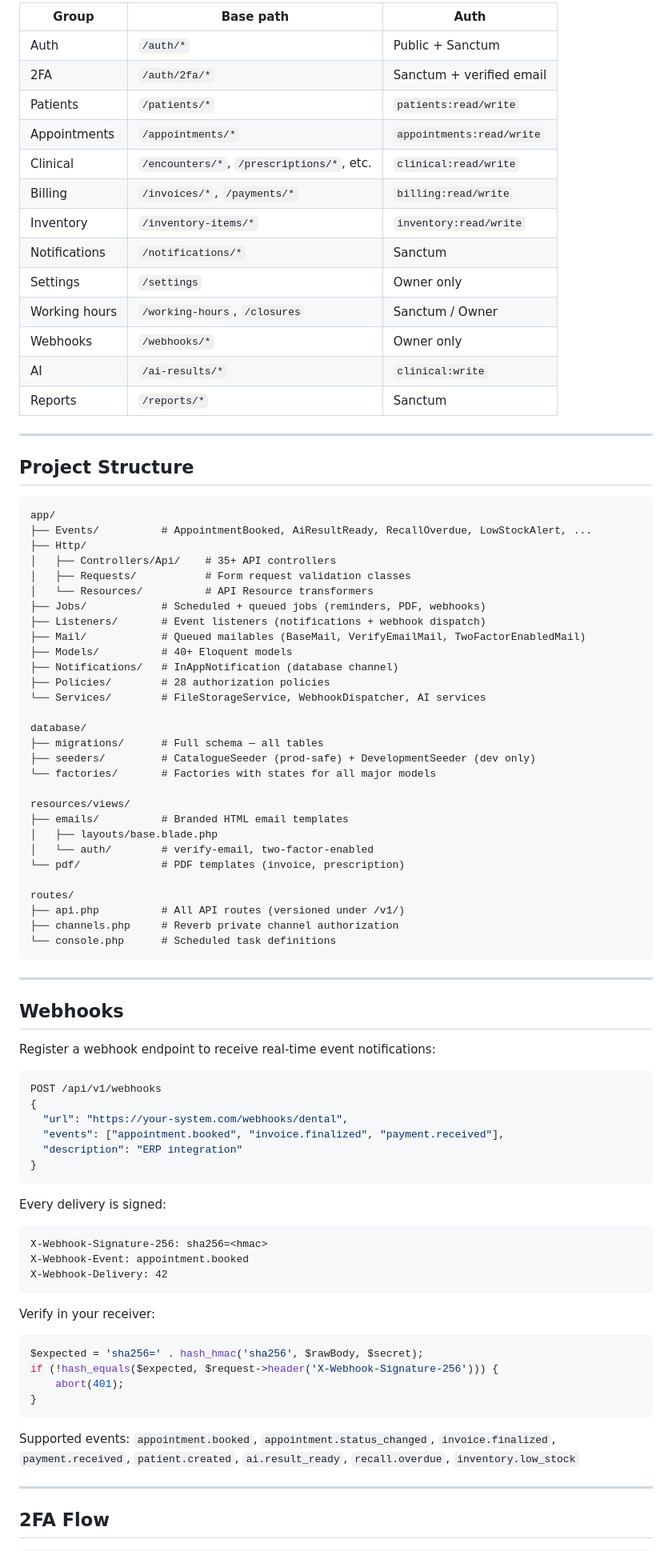
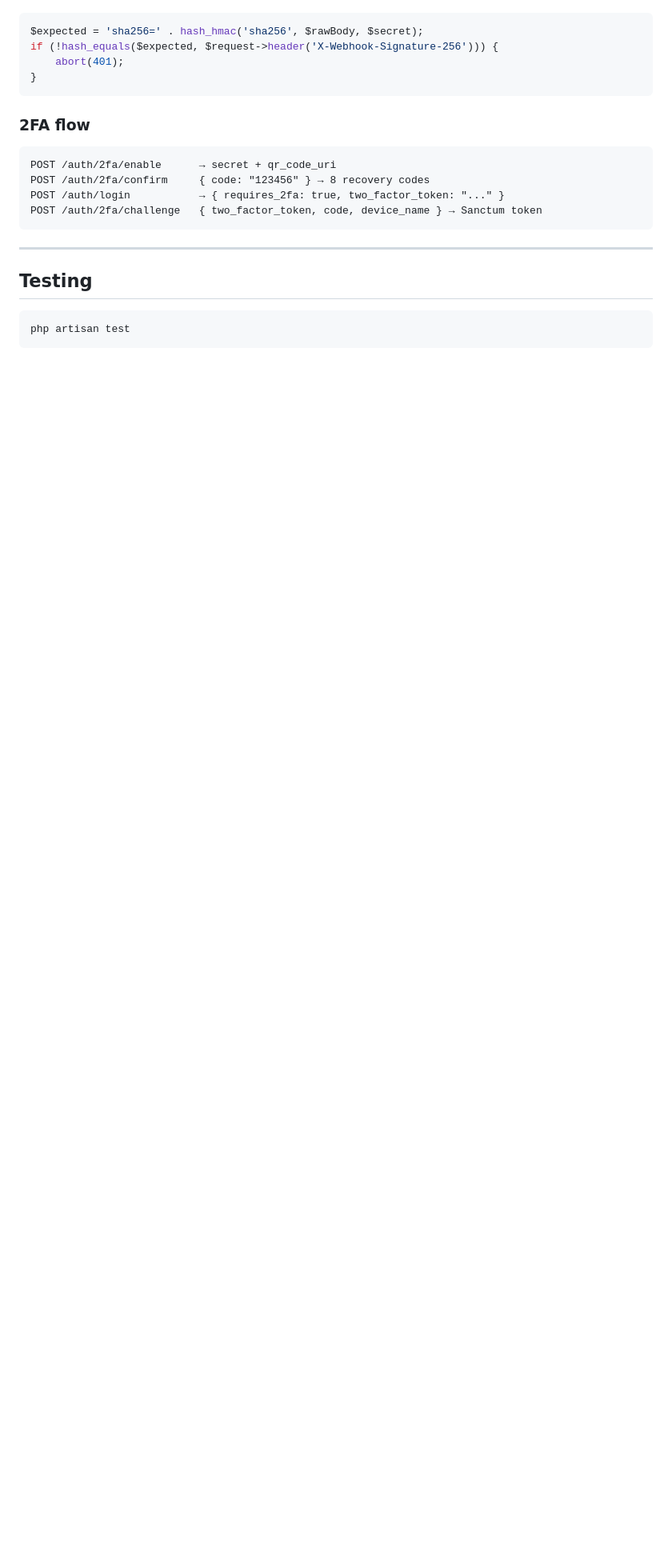
Before and after one commit to Haider-Haj-Ahmed/dental-clinic, a Markdown page: README.md, the part around one of its changes. Shown at 80% size. GitHub-like rendering; blank space fills up the shorter version.

````diff
--- a/README.md
+++ b/README.md
@@ -165,79 +201,4 @@ Authorization: Bearer {token}
 
-| Group | Base path | Auth |
-|---|---|---|
-| Auth | `/auth/*` | Public + Sanctum |
-| 2FA | `/auth/2fa/*` | Sanctum + verified email |
-| Patients | `/patients/*` | `patients:read/write` |
-| Appointments | `/appointments/*` | `appointments:read/write` |
-| Clinical | `/encounters/*`, `/prescriptions/*`, etc. | `clinical:read/write` |
-| Billing | `/invoices/*`, `/payments/*` | `billing:read/write` |
-| Inventory | `/inventory-items/*` | `inventory:read/write` |
-| Notifications | `/notifications/*` | Sanctum |
-| Settings | `/settings` | Owner only |
-| Working hours | `/working-hours`, `/closures` | Sanctum / Owner |
-| Webhooks | `/webhooks/*` | Owner only |
-| AI | `/ai-results/*` | `clinical:write` |
-| Reports | `/reports/*` | Sanctum |
-
----
-
-## Project Structure
-
-```
-app/
-├── Events/          # AppointmentBooked, AiResultReady, RecallOverdue, LowStockAlert, ...
-├── Http/
-│   ├── Controllers/Api/    # 35+ API controllers
-│   ├── Requests/           # Form request validation classes
-│   └── Resources/          # API Resource transformers
-├── Jobs/            # Scheduled + queued jobs (reminders, PDF, webhooks)
-├── Listeners/       # Event listeners (notifications + webhook dispatch)
-├── Mail/            # Queued mailables (BaseMail, VerifyEmailMail, TwoFactorEnabledMail)
-├── Models/          # 40+ Eloquent models
-├── Notifications/   # InAppNotification (database channel)
-├── Policies/        # 28 authorization policies
-└── Services/        # FileStorageService, WebhookDispatcher, AI services
-
-database/
-├── migrations/      # Full schema — all tables
-├── seeders/         # CatalogueSeeder (prod-safe) + DevelopmentSeeder (dev only)
-└── factories/       # Factories with states for all major models
-
-resources/views/
-├── emails/          # Branded HTML email templates
-│   ├── layouts/base.blade.php
-│   └── auth/        # verify-email, two-factor-enabled
-└── pdf/             # PDF templates (invoice, prescription)
-
-routes/
-├── api.php          # All API routes (versioned under /v1/)
-├── channels.php     # Reverb private channel authorization
-└── console.php      # Scheduled task definitions
-```
-
----
-
-## Webhooks
-
-Register a webhook endpoint to receive real-time event notifications:
-
-```bash
-POST /api/v1/webhooks
-{
-  "url": "https://your-system.com/webhooks/dental",
-  "events": ["appointment.booked", "invoice.finalized", "payment.received"],
-  "description": "ERP integration"
-}
-```
-
-Every delivery is signed:
-```
-X-Webhook-Signature-256: sha256=<hmac>
-X-Webhook-Event: appointment.booked
-X-Webhook-Delivery: 42
-```
-
-Verify in your receiver:
 ```php
 $expected = 'sha256=' . hash_hmac('sha256', $rawBody, $secret);
 if (!hash_equals($expected, $request->header('X-Webhook-Signature-256'))) {
@@ -245,10 +206,19 @@ if (!hash_equals($expected, $request->header('X-Webhook-Signature-256'))) {
 }
 ```
 
-Supported events: `appointment.booked`, `appointment.status_changed`, `invoice.finalized`, `payment.received`, `patient.created`, `ai.result_ready`, `recall.overdue`, `inventory.low_stock`
+### 2FA flow
+
+```
+POST /auth/2fa/enable      → secret + qr_code_uri
+POST /auth/2fa/confirm     { code: "123456" } → 8 recovery codes
+POST /auth/login           → { requires_2fa: true, two_factor_token: "..." }
+POST /auth/2fa/challenge   { two_factor_token, code, device_name } → Sanctum token
+```
 
 ---
 
-## 2FA Flow
+## Testing
 
+```bash
+php artisan test
 ```
````
Also changed, not shown: other parts of README.md (+98 -78 lines).
